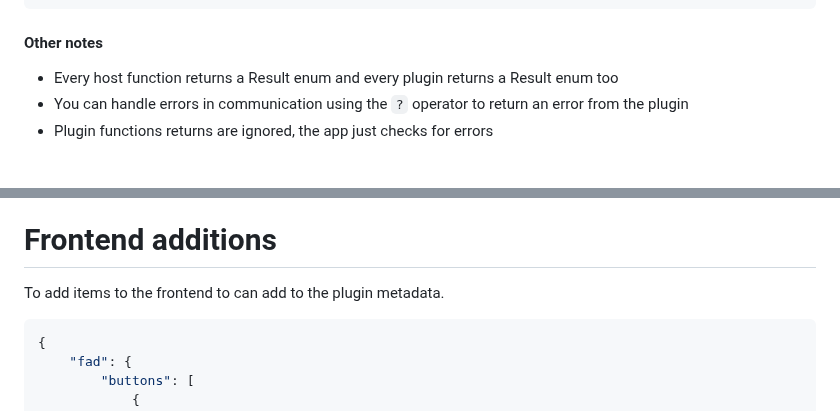
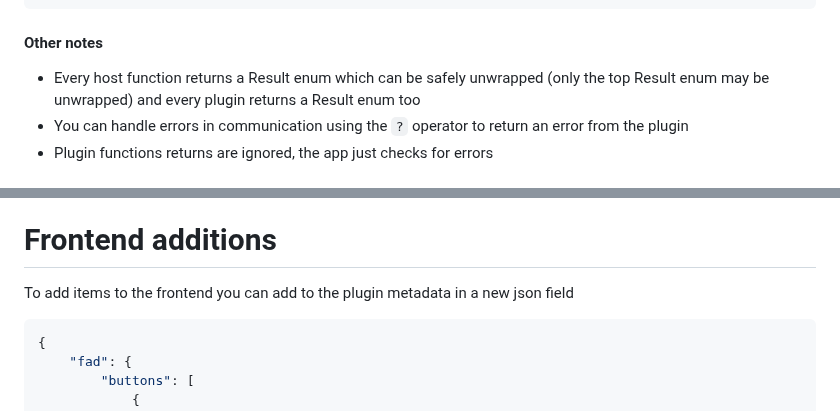
Before and after one commit to ChaosTheChaotic/Adiman, a Markdown page: PLUGINS.md, 2 parts joined by grey strips. GitHub-like rendering.

````diff
--- a/PLUGINS.md
+++ b/PLUGINS.md
@@ -108,7 +108,7 @@ pub fn play_song() -> FnResult<()> {
 }
 ```
 #### Other notes
-- Every host function returns a Result enum and every plugin returns a Result enum too
+- Every host function returns a Result enum which can be safely unwrapped (only the top Result enum may be unwrapped) and every plugin returns a Result enum too
 - You can handle errors in communication using the `?` operator to return an error from the plugin
 - Plugin functions returns are ignored, the app just checks for errors
 
@@ -143,7 +143,7 @@ Each config takes
 - set_val - The value set by the user and what will be passed in through the key
 
 # Frontend additions
-To add items to the frontend to can add to the plugin metadata.
+To add items to the frontend you can add to the plugin metadata in a new json field
 ```json
 {
     "fad": {
````
Also changed, not shown: other parts of PLUGINS.md (+1 -1 lines).
